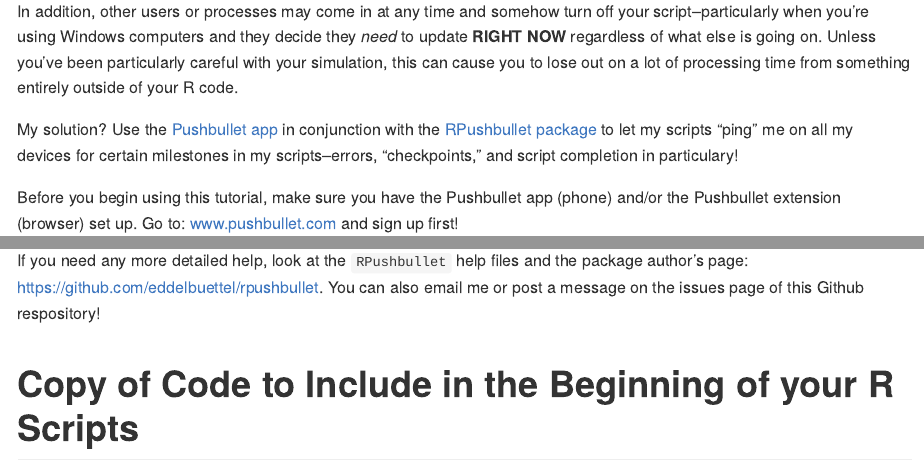
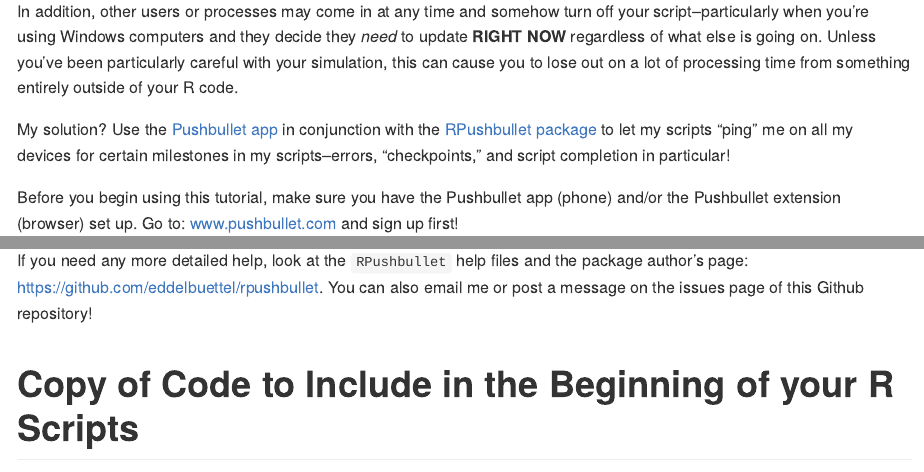
Before and after one commit to AnthonyRaborn/tutoRials, an R Markdown document (quick tutorials/mini tutorial rpushbullet.Rmd): the page in a window 1100 px wide, from 620 px down, and a second part further down, joined at a grey line. Rendered offline with R 4.5, knitr and Pandoc, with nearby package versions.

Commit message:
Spelling is hard

```diff
--- a/quick tutorials/mini tutorial rpushbullet.Rmd
+++ b/quick tutorials/mini tutorial rpushbullet.Rmd
@@ -17,7 +17,7 @@
 
 In addition, other users or processes may come in at any time and somehow turn off your script--particularly when you're using Windows computers and they decide they *need* to update **RIGHT NOW** regardless of what else is going on. Unless you've been particularly careful with your simulation, this can cause you to lose out on a lot of processing time from something entirely outside of your R code.
 
-My solution? Use the [Pushbullet app](www.pushbullet.com) in conjunction with the [RPushbullet package](https://github.com/eddelbuettel/rpushbullet) to let my scripts "ping" me on all my devices for certain milestones in my scripts--errors, "checkpoints," and script completion in particulary!
+My solution? Use the [Pushbullet app](www.pushbullet.com) in conjunction with the [RPushbullet package](https://github.com/eddelbuettel/rpushbullet) to let my scripts "ping" me on all my devices for certain milestones in my scripts--errors, "checkpoints," and script completion in particular!
 
 Before you begin using this tutorial, make sure you have the Pushbullet app (phone) and/or the Pushbullet extension (browser) set up. Go to: www.pushbullet.com and sign up first!
 
@@ -97,7 +97,7 @@
 
 ## Conclusion
 
-If you need any more detailed help, look at the `RPushbullet` help files and the package author's page: https://github.com/eddelbuettel/rpushbullet. You can also email me or post a message on the issues page of this Github respository!
+If you need any more detailed help, look at the `RPushbullet` help files and the package author's page: https://github.com/eddelbuettel/rpushbullet. You can also email me or post a message on the issues page of this Github repository!
 
 # Copy of Code to Include in the Beginning of your R Scripts
 
```
Also changed, not shown: quick tutorials/mini_tutorial_rpushbullet.md (+2 -2 lines).
